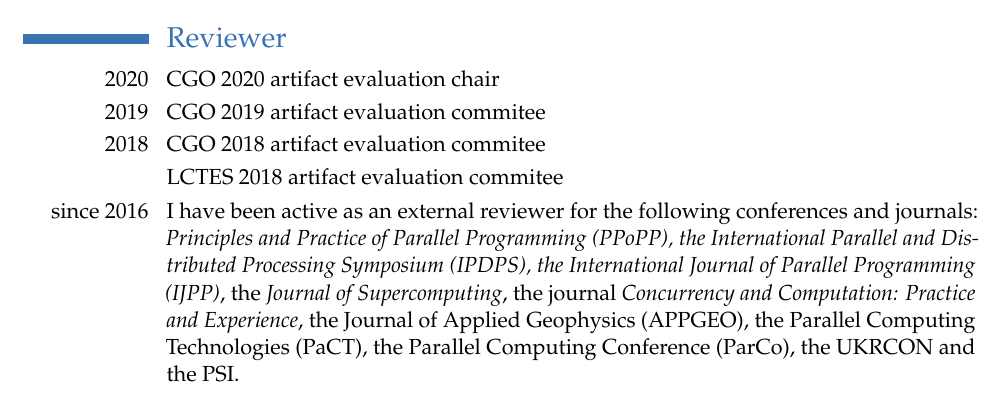
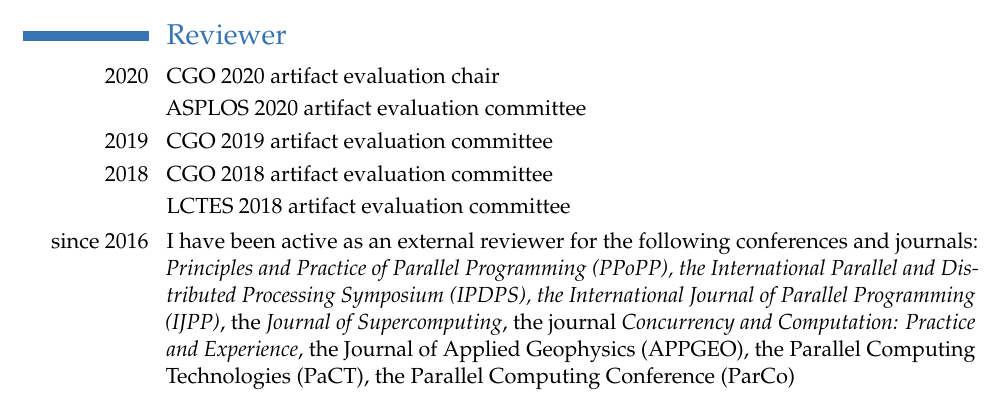
Before and after one commit to bastianhagedorn/cv, a LaTeX CV (hagedorn_cv.tex): part of page 5 of 6 before the commit and part of page 4 of 6 after it, cut so that both start at the same text. Compiled offline with pdfLaTeX.

Commit message:
add asplos ae

```diff
--- a/hagedorn_cv.tex
+++ b/hagedorn_cv.tex
@@ -327,6 +327,31 @@
 					}
 
 %----------------------------------------------------------------------------------
+%            reviewer
+%----------------------------------------------------------------------------------
+\section{Reviewer}
+
+    \cvitem{2020}{CGO 2020 artifact evaluation chair}
+    \cvitem{}{ASPLOS 2020 artifact evaluation committee}
+    \cvitem{2019}{CGO 2019 artifact evaluation committee}
+    \cvitem{2018}{CGO 2018 artifact evaluation committee}
+    \cvitem{}{LCTES 2018 artifact evaluation committee}
+    %\cvitem{2017}{Dr Hans Riegel Fachpreise commitee - (Undergrad Competition)}
+	\cvitem{since 2016}
+				 {I have been active as an external reviewer for the following conferences and journals:
+                  \emph{Principles and Practice of Parallel Programming (PPoPP),
+                    the International Parallel and Distributed Processing Symposium (IPDPS),
+                    the International Journal of Parallel Programming (IJPP)},
+					the \emph{Journal of Supercomputing},
+					the journal \emph{Concurrency and Computation: Practice and Experience},
+                    the Journal of Applied Geophysics (APPGEO),
+					the Parallel Computing Technologies (PaCT),
+					the Parallel Computing Conference (ParCo)
+					%the UKRCON
+					%and the PSI.
+				 }
+
+%----------------------------------------------------------------------------------
 %            academic events
 %----------------------------------------------------------------------------------
 \section{Attended Academic Events}
@@ -350,30 +375,6 @@
 \cvitem{}{WadlerFest/LFCS30 - \textit{30th Aniversery of the Laboratory for Foundations of Computer Science}, Edinburgh, UK}
 \cvitem{2015}{PRACE Course - \textit{Advanced Parallel Programming with MPI and OpenMP}, Jülich, Germany}
 \cvitem{}{PRACE Course - \textit{Node-Level Performance Engineering}, Stuttgart, Germany}
-
-%----------------------------------------------------------------------------------
-%            reviewer
-%----------------------------------------------------------------------------------
-\section{Reviewer}
-
-    \cvitem{2020}{CGO 2020 artifact evaluation chair}
-    \cvitem{2019}{CGO 2019 artifact evaluation commitee}
-    \cvitem{2018}{CGO 2018 artifact evaluation commitee}
-    \cvitem{}{LCTES 2018 artifact evaluation commitee}
-    %\cvitem{2017}{Dr Hans Riegel Fachpreise commitee - (Undergrad Competition)}
-	\cvitem{since 2016}
-				 {I have been active as an external reviewer for the following conferences and journals:
-                  \emph{Principles and Practice of Parallel Programming (PPoPP),
-                    the International Parallel and Distributed Processing Symposium (IPDPS),
-                    the International Journal of Parallel Programming (IJPP)},
-					the \emph{Journal of Supercomputing},
-					the journal \emph{Concurrency and Computation: Practice and Experience},
-                    the Journal of Applied Geophysics (APPGEO),
-					the Parallel Computing Technologies (PaCT),
-					the Parallel Computing Conference (ParCo),
-					the UKRCON
-					and the PSI.
-				 }
 
 %----------------------------------------------------------------------------------
 %            memberships
```
Also changed, not shown: hagedorn_cv.pdf.
